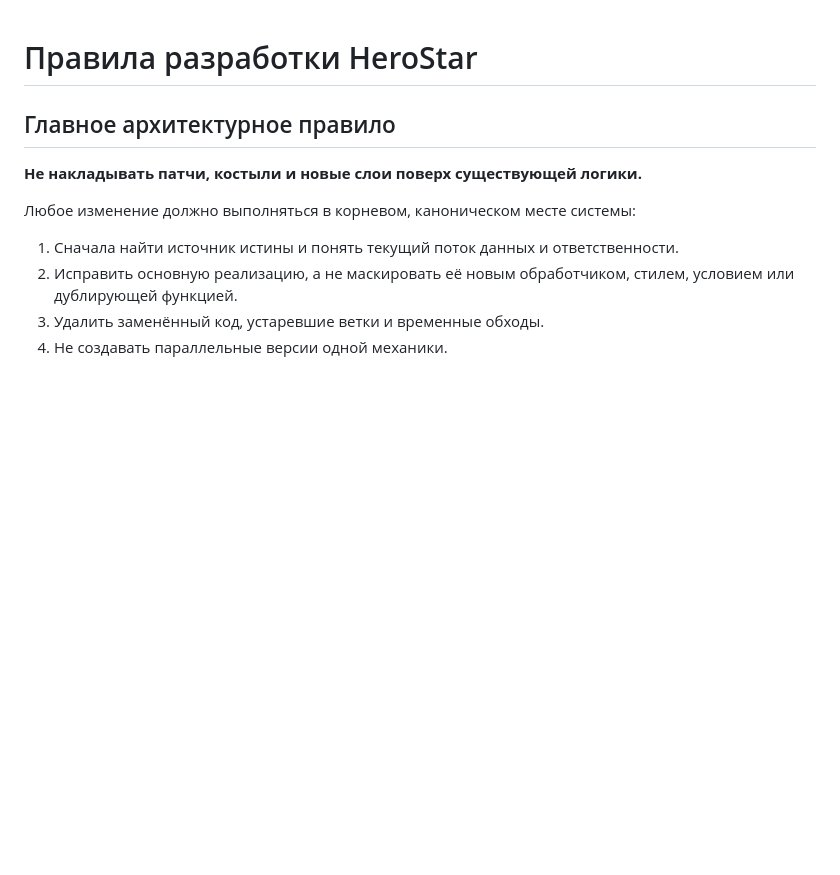
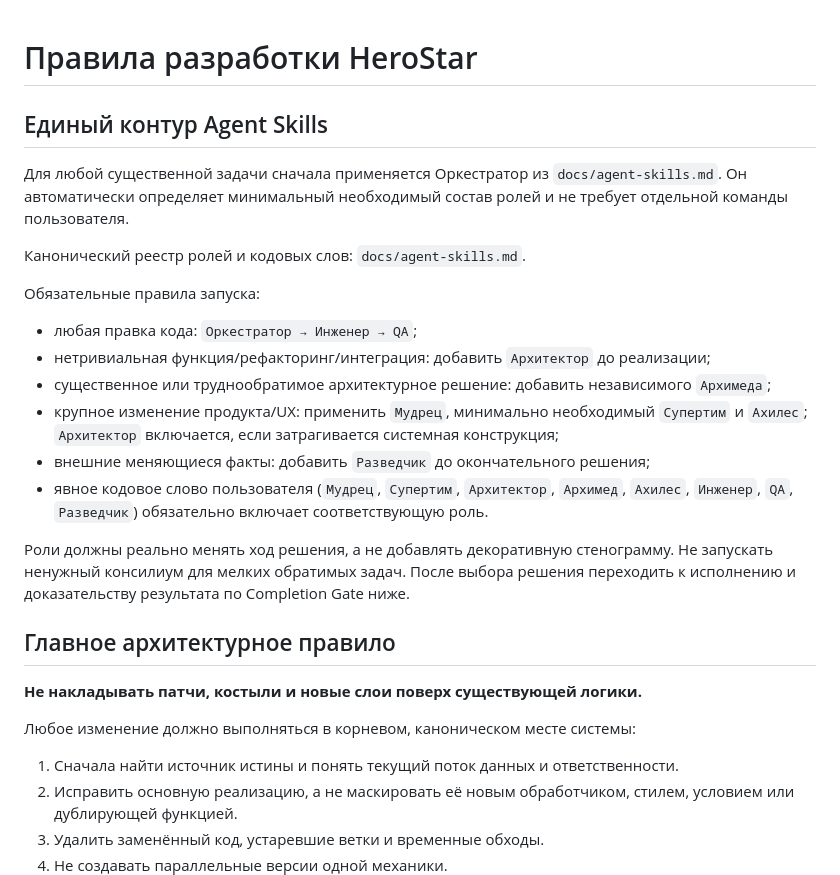
Before and after one commit to nickolay2008com-ui/herostar, a Markdown page: AGENTS.md, the part around the change. Drawn GitHub-style; blank space fills up the shorter version.

Commit message:
docs: activate agent skill orchestration

```diff
--- a/AGENTS.md
+++ b/AGENTS.md
@@ -1,4 +1,21 @@
 # Правила разработки HeroStar
+
+## Единый контур Agent Skills
+
+Для любой существенной задачи сначала применяется Оркестратор из `docs/agent-skills.md`. Он автоматически определяет минимальный необходимый состав ролей и не требует отдельной команды пользователя.
+
+Канонический реестр ролей и кодовых слов: `docs/agent-skills.md`.
+
+Обязательные правила запуска:
+
+- любая правка кода: `Оркестратор → Инженер → QA`;
+- нетривиальная функция/рефакторинг/интеграция: добавить `Архитектор` до реализации;
+- существенное или труднообратимое архитектурное решение: добавить независимого `Архимеда`;
+- крупное изменение продукта/UX: применить `Мудрец`, минимально необходимый `Супертим` и `Ахилес`; `Архитектор` включается, если затрагивается системная конструкция;
+- внешние меняющиеся факты: добавить `Разведчик` до окончательного решения;
+- явное кодовое слово пользователя (`Мудрец`, `Супертим`, `Архитектор`, `Архимед`, `Ахилес`, `Инженер`, `QA`, `Разведчик`) обязательно включает соответствующую роль.
+
+Роли должны реально менять ход решения, а не добавлять декоративную стенограмму. Не запускать ненужный консилиум для мелких обратимых задач. После выбора решения переходить к исполнению и доказательству результата по Completion Gate ниже.
 
 ## Главное архитектурное правило
 
```
